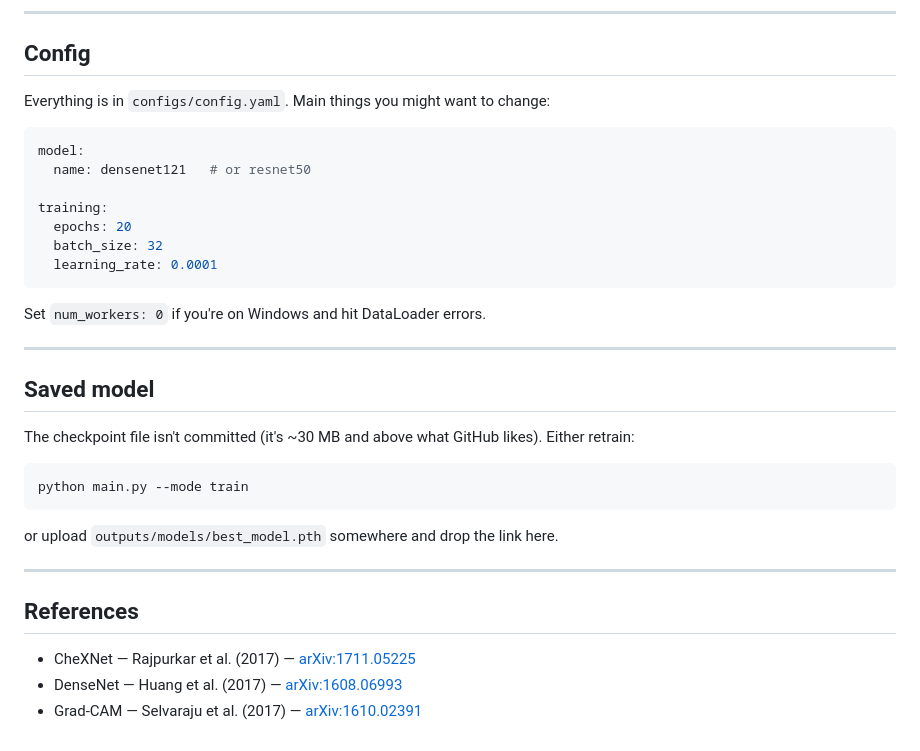
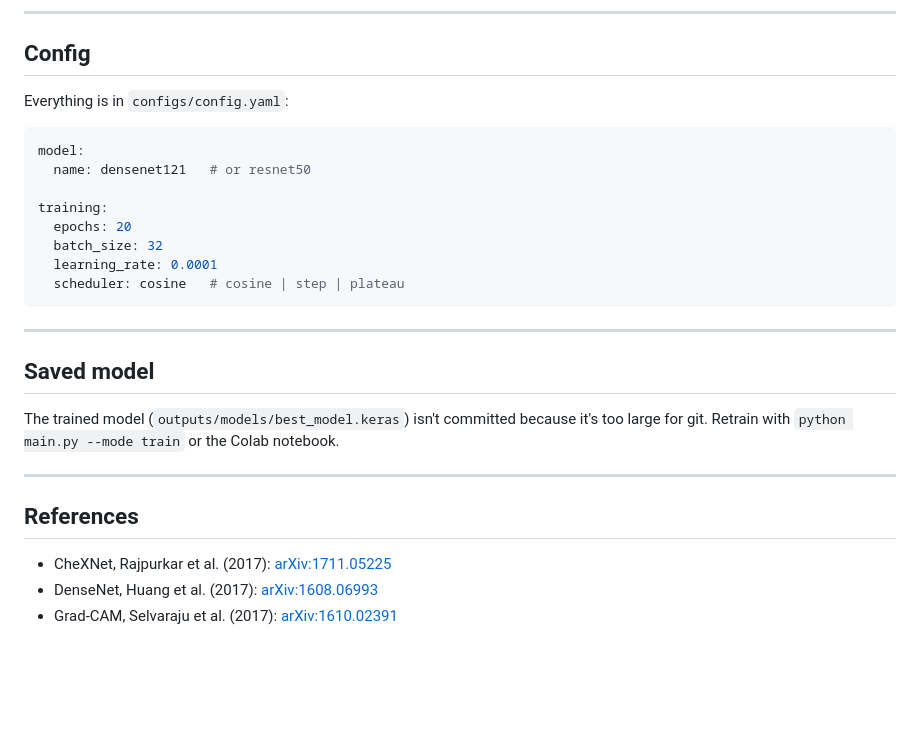
Before and after one commit to SWAPI03/Chest_Xray_Disease_Detection, a Markdown page: README.md, the part around one of its changes. Drawn GitHub-style; blank space fills up the shorter version.

````diff
--- a/README.md
+++ b/README.md
@@ -137,7 +101,7 @@ python main.py
 
 ## Config
 
-Everything is in `configs/config.yaml`. Main things you might want to change:
+Everything is in `configs/config.yaml`:
 
 ```yaml
 model:
@@ -147,24 +111,19 @@ training:
   epochs: 20
   batch_size: 32
   learning_rate: 0.0001
+  scheduler: cosine   # cosine | step | plateau
 ```
-
-Set `num_workers: 0` if you're on Windows and hit DataLoader errors.
 
 ---
 
 ## Saved model
 
-The checkpoint file isn't committed (it's ~30 MB and above what GitHub likes). Either retrain:
-```bash
-python main.py --mode train
-```
-or upload `outputs/models/best_model.pth` somewhere and drop the link here.
+The trained model (`outputs/models/best_model.keras`) isn't committed because it's too large for git. Retrain with `python main.py --mode train` or the Colab notebook.
 
 ---
 
 ## References
 
-- CheXNet — Rajpurkar et al. (2017) — [arXiv:1711.05225](https://arxiv.org/abs/1711.05225)
-- DenseNet — Huang et al. (2017) — [arXiv:1608.06993](https://arxiv.org/abs/1608.06993)
-- Grad-CAM — Selvaraju et al. (2017) — [arXiv:1610.02391](https://arxiv.org/abs/1610.02391)
+- CheXNet, Rajpurkar et al. (2017): [arXiv:1711.05225](https://arxiv.org/abs/1711.05225)
+- DenseNet, Huang et al. (2017): [arXiv:1608.06993](https://arxiv.org/abs/1608.06993)
+- Grad-CAM, Selvaraju et al. (2017): [arXiv:1610.02391](https://arxiv.org/abs/1610.02391)
````
Also changed, not shown: other parts of README.md (+47 -83 lines).
